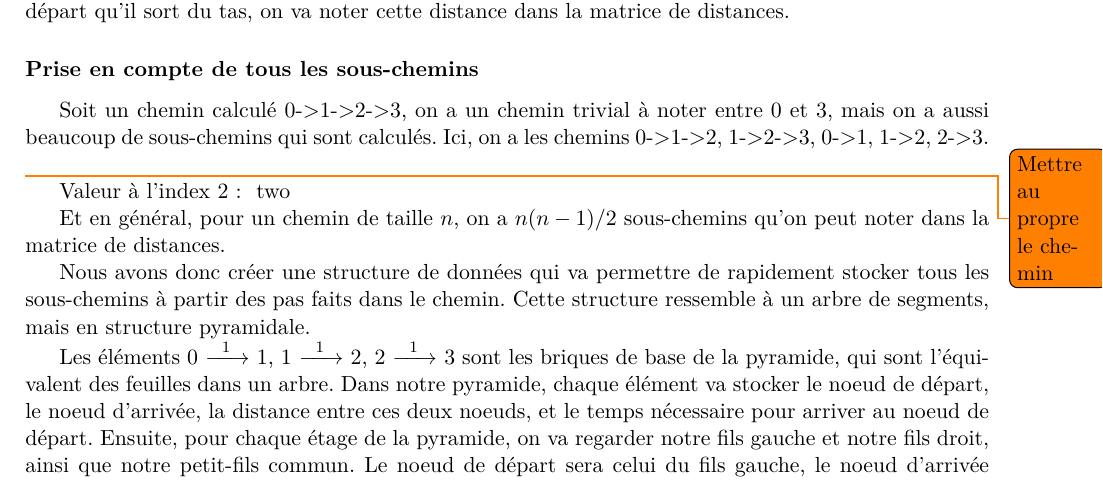
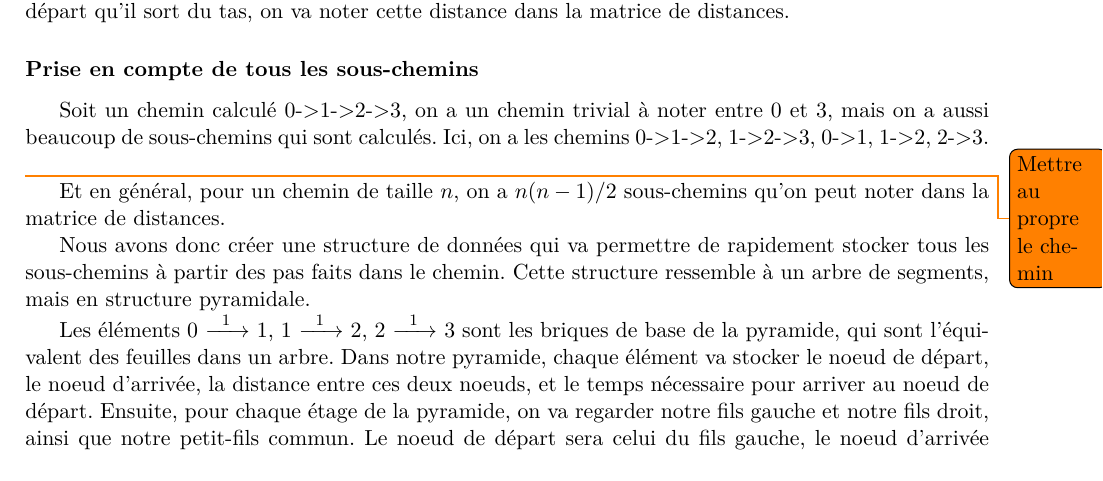
Before and after one commit to Fur0rem/LSRT, a LaTeX paper (docs/compte_rendus/cr_final/main.tex, which reads docs/compte_rendus/cr_final/sections/calcul_mesure.tex): part of page 10 of 15, cut so that both start at the same text. Compiled offline with pdfLaTeX.

Commit message:
forgot to uncomment something

```diff
--- a/docs/compte_rendus/cr_final/sections/calcul_mesure.tex
+++ b/docs/compte_rendus/cr_final/sections/calcul_mesure.tex
@@ -135,10 +135,10 @@ Ici, on a les chemins 0->1->2, 1->2->3, 0->1, 1->2, 2->3. \todo{Mettre au propre
 \expandafter\newcommand\csname mon_array\the\value{push_elem} \endcsname{three}
 \stepcounter{push_elem}
 
-Valeur à l'index 2:
+%Valeur à l'index 2:
 \newcounter{index}
 \setcounter{index}{2}
-\csname mon_array\the\value{index} \endcsname
+%\csname mon_array\the\value{index} \endcsname
 
 Et en général, pour un chemin de taille $n$, on a $n(n-1)/2$ sous-chemins qu'on peut noter dans la matrice de distances.
 
```
